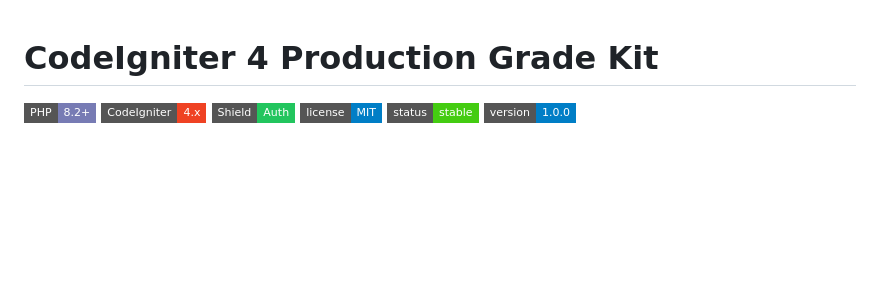
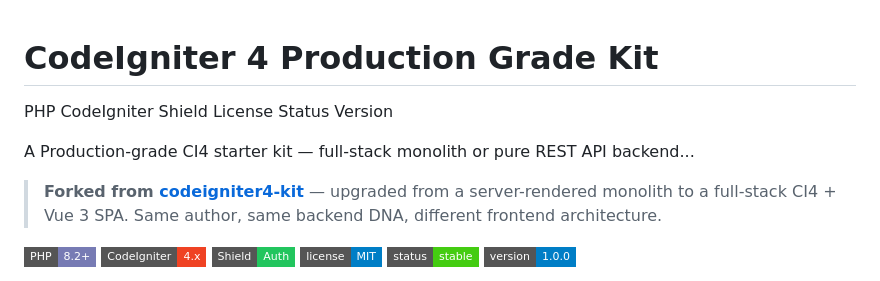
Before and after one commit to iskandar221201/ci4-veu, a Markdown page: README.md, the part around the change. Drawn GitHub-style; badges without logos; blank space fills up the shorter version.

```diff
--- a/README.md
+++ b/README.md
@@ -1,4 +1,10 @@
 # CodeIgniter 4 Production Grade Kit
+PHP CodeIgniter Shield License Status Version
+
+A Production-grade CI4 starter kit — full-stack monolith or pure REST API backend...
+
+> **Forked from [codeigniter4-kit](https://github.com/iskandar221201/codeigniter4-kit)** — upgraded from a server-rendered monolith to a full-stack CI4 + Vue 3 SPA. Same author, same backend DNA, different frontend architecture.
+
 ![PHP](https://img.shields.io/badge/PHP-8.2%2B-777BB4?style=flat-square&logo=php&logoColor=white)
 ![CodeIgniter](https://img.shields.io/badge/CodeIgniter-4.x-EF4223?style=flat-square&logo=codeigniter&logoColor=white)
 ![Shield](https://img.shields.io/badge/Shield-Auth-22c55e?style=flat-square)
```
